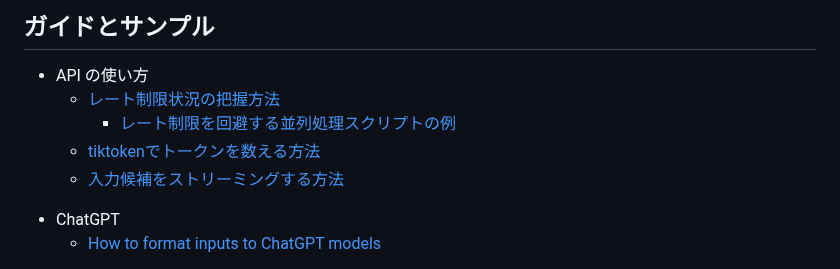
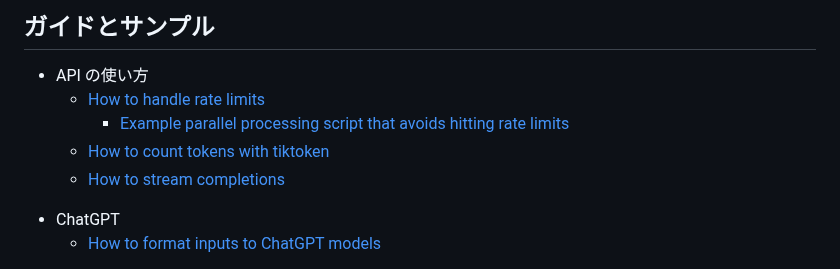
Before and after one commit to 259ayano/openai-cookbook-ja, a Markdown page: README.md, the part around the change. Rendered like a GitHub page.

```diff
--- a/README.md
+++ b/README.md
@@ -16,10 +16,10 @@
 ## ガイドとサンプル
 
 * API の使い方
-  * [レート制限状況の把握方法](examples/How_to_handle_rate_limits.ipynb)
-    * [レート制限を回避する並列処理スクリプトの例](examples/api_request_parallel_processor.py)
-  * [tiktokenでトークンを数える方法](examples/How_to_count_tokens_with_tiktoken.ipynb)
-  * [入力候補をストリーミングする方法](examples/How_to_stream_completions.ipynb)
+  * [How to handle rate limits](examples/How_to_handle_rate_limits.ipynb)
+    * [Example parallel processing script that avoids hitting rate limits](examples/api_request_parallel_processor.py)
+  * [How to count tokens with tiktoken](examples/How_to_count_tokens_with_tiktoken.ipynb)
+  * [How to stream completions](examples/How_to_stream_completions.ipynb)
 - ChatGPT
   - [How to format inputs to ChatGPT models](examples/How_to_format_inputs_to_ChatGPT_models.ipynb)
 * GPT-3
```
